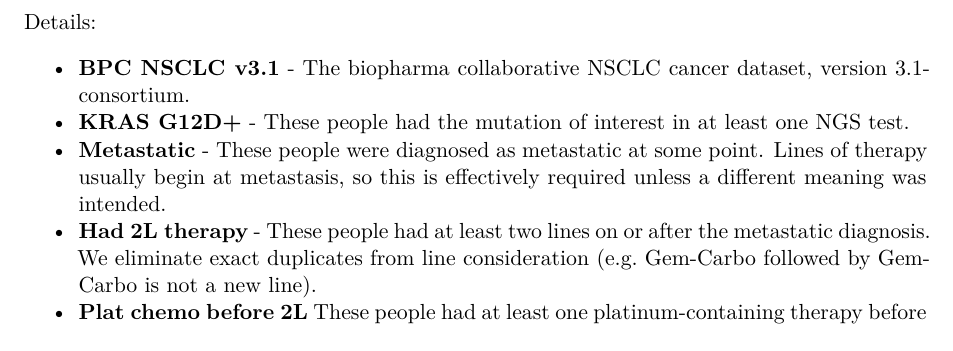
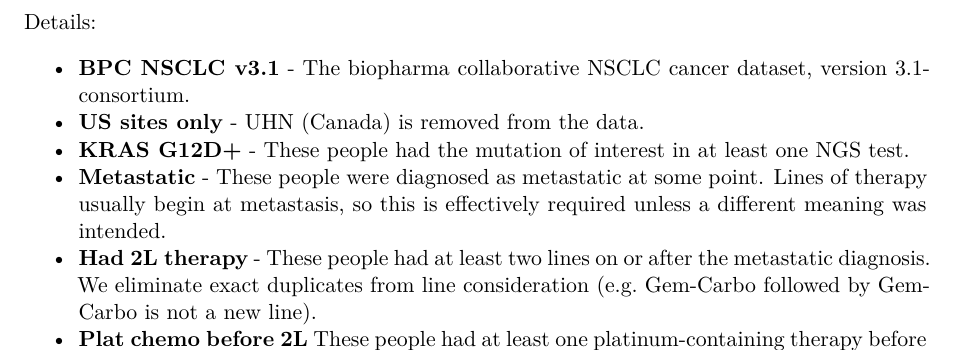
Before and after one commit to Sage-Bionetworks/genie-bpc-nsclc-2l, a Quarto document (analysis/report/cohort-build-pdf.qmd): part of page 1 of 2, cut so that both start at the same text. Rendered offline with R 4.5, knitr and Pandoc in place of Quarto, then LaTeX, with nearby package versions; drawn as R Markdown's standard PDF in place of the format the file asks for; some code elsewhere in the file could not run offline.

Commit message:
added descriptions in the reports

```diff
--- a/analysis/report/cohort-build-pdf.qmd
+++ b/analysis/report/cohort-build-pdf.qmd
@@ -67,6 +67,7 @@ drug_string_lists <- readr::read_rds(here('data', 'drug_string_matches.rds'))
 Details:
 
 - **BPC NSCLC v3.1** - The biopharma collaborative NSCLC cancer dataset, version 3.1-consortium.
+- **US sites only** - UHN (Canada) is removed from the data.
 - **KRAS G12D+** - These people had the mutation of interest in at least one NGS test.
 - **Metastatic** - These people were diagnosed as metastatic at some point.  Lines of therapy usually begin at metastasis, so this is effectively required unless a different meaning was intended.
 - **Had 2L therapy** - These people had at least two lines on or after the metastatic diagnosis.  We eliminate exact duplicates from line consideration (e.g. Gem-Carbo followed by Gem-Carbo is not a new line).
```
Also changed, not shown: analysis/report/cohort-build.qmd (+1 -0 lines).
